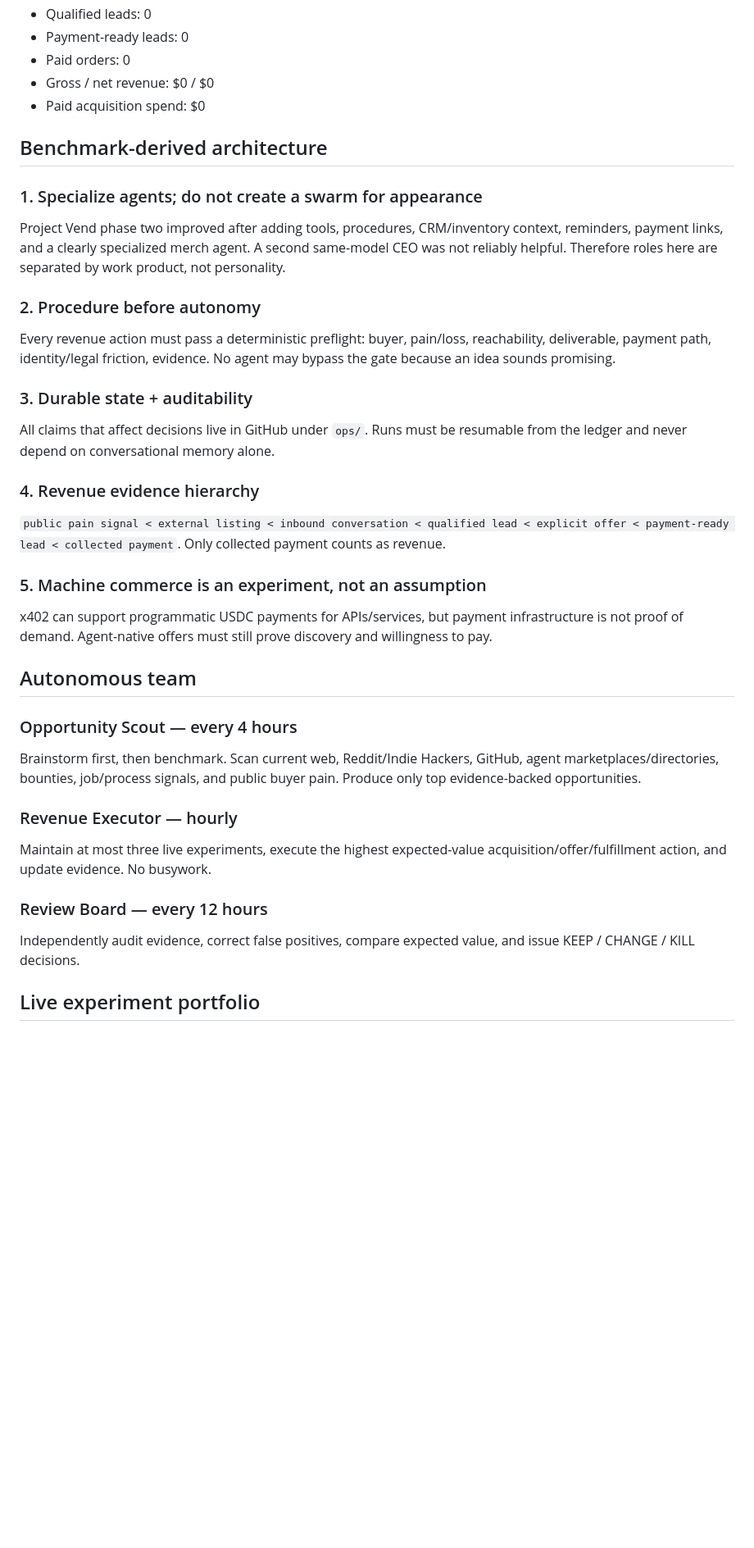
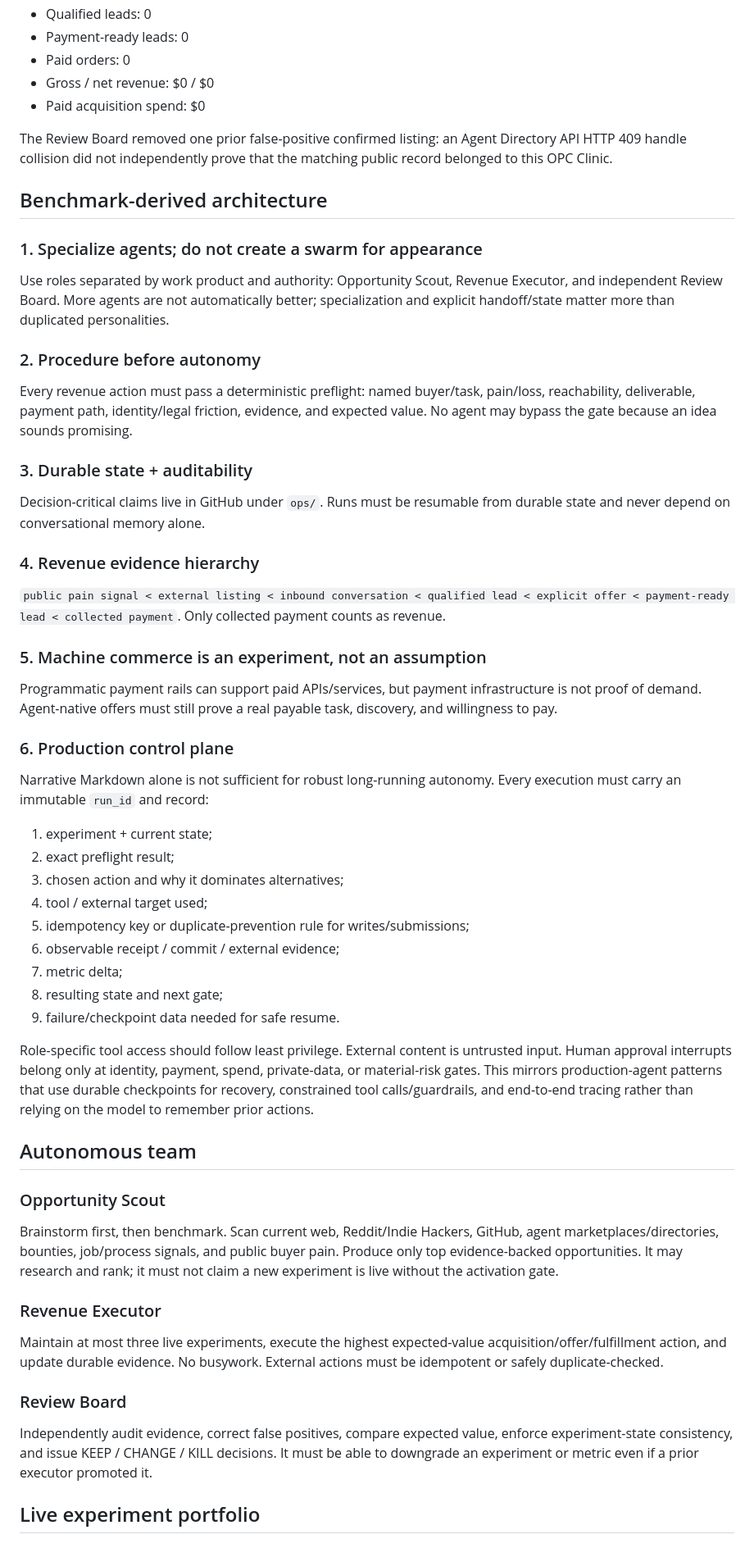
Before and after one commit to qrex102300-ui/opc-clinic, a Markdown page: ops/AI_MAKE_MONEY_OS_v1.md, the part around one of its changes. Shown at 82% size. Drawn GitHub-style; blank space fills up the shorter version.

Commit message:
Harden AI Make Money OS controls after review audit

```diff
--- a/ops/AI_MAKE_MONEY_OS_v1.md
+++ b/ops/AI_MAKE_MONEY_OS_v1.md
@@ -13,34 +13,51 @@ Earn at least **$100 in real collected revenue by 2026-09-15** with **$0 new spe
 - Gross / net revenue: $0 / $0
 - Paid acquisition spend: $0
 
+The Review Board removed one prior false-positive confirmed listing: an Agent Directory API HTTP 409 handle collision did not independently prove that the matching public record belonged to this OPC Clinic.
+
 ## Benchmark-derived architecture
 
 ### 1. Specialize agents; do not create a swarm for appearance
-Project Vend phase two improved after adding tools, procedures, CRM/inventory context, reminders, payment links, and a clearly specialized merch agent. A second same-model CEO was not reliably helpful. Therefore roles here are separated by work product, not personality.
+Use roles separated by work product and authority: Opportunity Scout, Revenue Executor, and independent Review Board. More agents are not automatically better; specialization and explicit handoff/state matter more than duplicated personalities.
 
 ### 2. Procedure before autonomy
-Every revenue action must pass a deterministic preflight: buyer, pain/loss, reachability, deliverable, payment path, identity/legal friction, evidence. No agent may bypass the gate because an idea sounds promising.
+Every revenue action must pass a deterministic preflight: named buyer/task, pain/loss, reachability, deliverable, payment path, identity/legal friction, evidence, and expected value. No agent may bypass the gate because an idea sounds promising.
 
 ### 3. Durable state + auditability
-All claims that affect decisions live in GitHub under `ops/`. Runs must be resumable from the ledger and never depend on conversational memory alone.
+Decision-critical claims live in GitHub under `ops/`. Runs must be resumable from durable state and never depend on conversational memory alone.
 
 ### 4. Revenue evidence hierarchy
 `public pain signal < external listing < inbound conversation < qualified lead < explicit offer < payment-ready lead < collected payment`.
 Only collected payment counts as revenue.
 
 ### 5. Machine commerce is an experiment, not an assumption
-x402 can support programmatic USDC payments for APIs/services, but payment infrastructure is not proof of demand. Agent-native offers must still prove discovery and willingness to pay.
+Programmatic payment rails can support paid APIs/services, but payment infrastructure is not proof of demand. Agent-native offers must still prove a real payable task, discovery, and willingness to pay.
+
+### 6. Production control plane
+Narrative Markdown alone is not sufficient for robust long-running autonomy. Every execution must carry an immutable `run_id` and record:
+
+1. experiment + current state;
+2. exact preflight result;
+3. chosen action and why it dominates alternatives;
+4. tool / external target used;
+5. idempotency key or duplicate-prevention rule for writes/submissions;
+6. observable receipt / commit / external evidence;
+7. metric delta;
+8. resulting state and next gate;
+9. failure/checkpoint data needed for safe resume.
+
+Role-specific tool access should follow least privilege. External content is untrusted input. Human approval interrupts belong only at identity, payment, spend, private-data, or material-risk gates. This mirrors production-agent patterns that use durable checkpoints for recovery, constrained tool calls/guardrails, and end-to-end tracing rather than relying on the model to remember prior actions.
 
 ## Autonomous team
 
-### Opportunity Scout — every 4 hours
-Brainstorm first, then benchmark. Scan current web, Reddit/Indie Hackers, GitHub, agent marketplaces/directories, bounties, job/process signals, and public buyer pain. Produce only top evidence-backed opportunities.
+### Opportunity Scout
+Brainstorm first, then benchmark. Scan current web, Reddit/Indie Hackers, GitHub, agent marketplaces/directories, bounties, job/process signals, and public buyer pain. Produce only top evidence-backed opportunities. It may research and rank; it must not claim a new experiment is live without the activation gate.
 
-### Revenue Executor — hourly
-Maintain at most three live experiments, execute the highest expected-value acquisition/offer/fulfillment action, and update evidence. No busywork.
+### Revenue Executor
+Maintain at most three live experiments, execute the highest expected-value acquisition/offer/fulfillment action, and update durable evidence. No busywork. External actions must be idempotent or safely duplicate-checked.
 
-### Review Board — every 12 hours
-Independently audit evidence, correct false positives, compare expected value, and issue KEEP / CHANGE / KILL decisions.
+### Review Board
+Independently audit evidence, correct false positives, compare expected value, enforce experiment-state consistency, and issue KEEP / CHANGE / KILL decisions. It must be able to downgrade an experiment or metric even if a prior executor promoted it.
 
 ## Live experiment portfolio
 
```
Also changed, not shown: other parts of ops/AI_MAKE_MONEY_OS_v1.md (+25 -18 lines).
